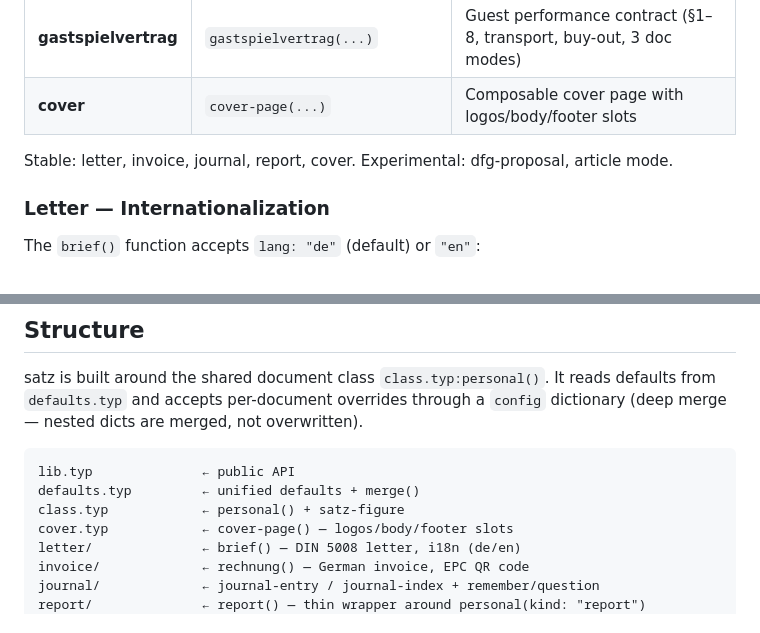
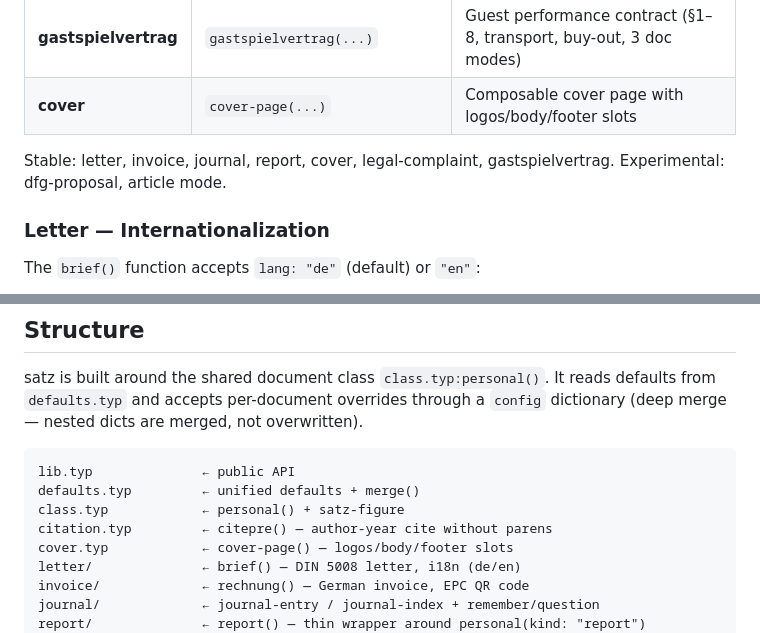
Before and after one commit to kylekahraman/satz, a Markdown page: README.md, 2 parts joined by grey strips. Drawn GitHub-style.

Commit message:
docs: fix journal keywords type, add citation.typ to diagram, stability line

```diff
--- a/README.md
+++ b/README.md
@@ -41,7 +41,7 @@ Inspired by KOMA-Script, **satz** provides a unified configuration system (`defa
 | **gastspielvertrag** | `gastspielvertrag(...)` | Guest performance contract (§1–8, transport, buy-out, 3 doc modes) |
 | **cover** | `cover-page(...)` | Composable cover page with logos/body/footer slots |
 
-Stable: letter, invoice, journal, report, cover. Experimental: dfg-proposal, article mode.
+Stable: letter, invoice, journal, report, cover, legal-complaint, gastspielvertrag. Experimental: dfg-proposal, article mode.
 
 ### Letter — Internationalization
 
@@ -63,6 +63,7 @@ satz is built around the shared document class `class.typ:personal()`. It reads
 lib.typ              ← public API
 defaults.typ         ← unified defaults + merge()
 class.typ            ← personal() + satz-figure
+citation.typ         ← citepre() — author-year cite without parens
 cover.typ            ← cover-page() — logos/body/footer slots
 letter/              ← brief() — DIN 5008 letter, i18n (de/en)
 invoice/             ← rechnung() — German invoice, EPC QR code
```
Also changed, not shown: other parts of README.md (+1 -1 lines).
